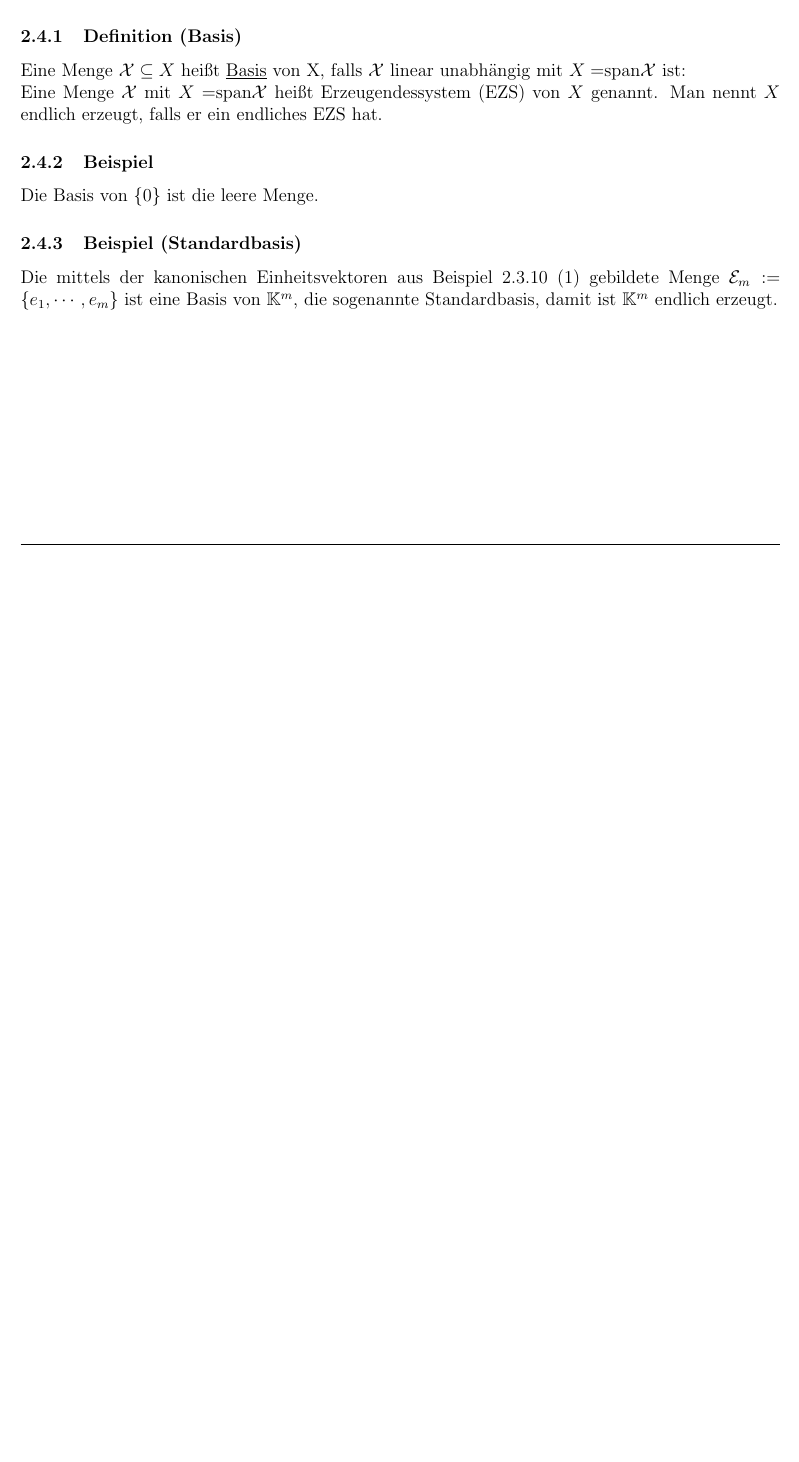
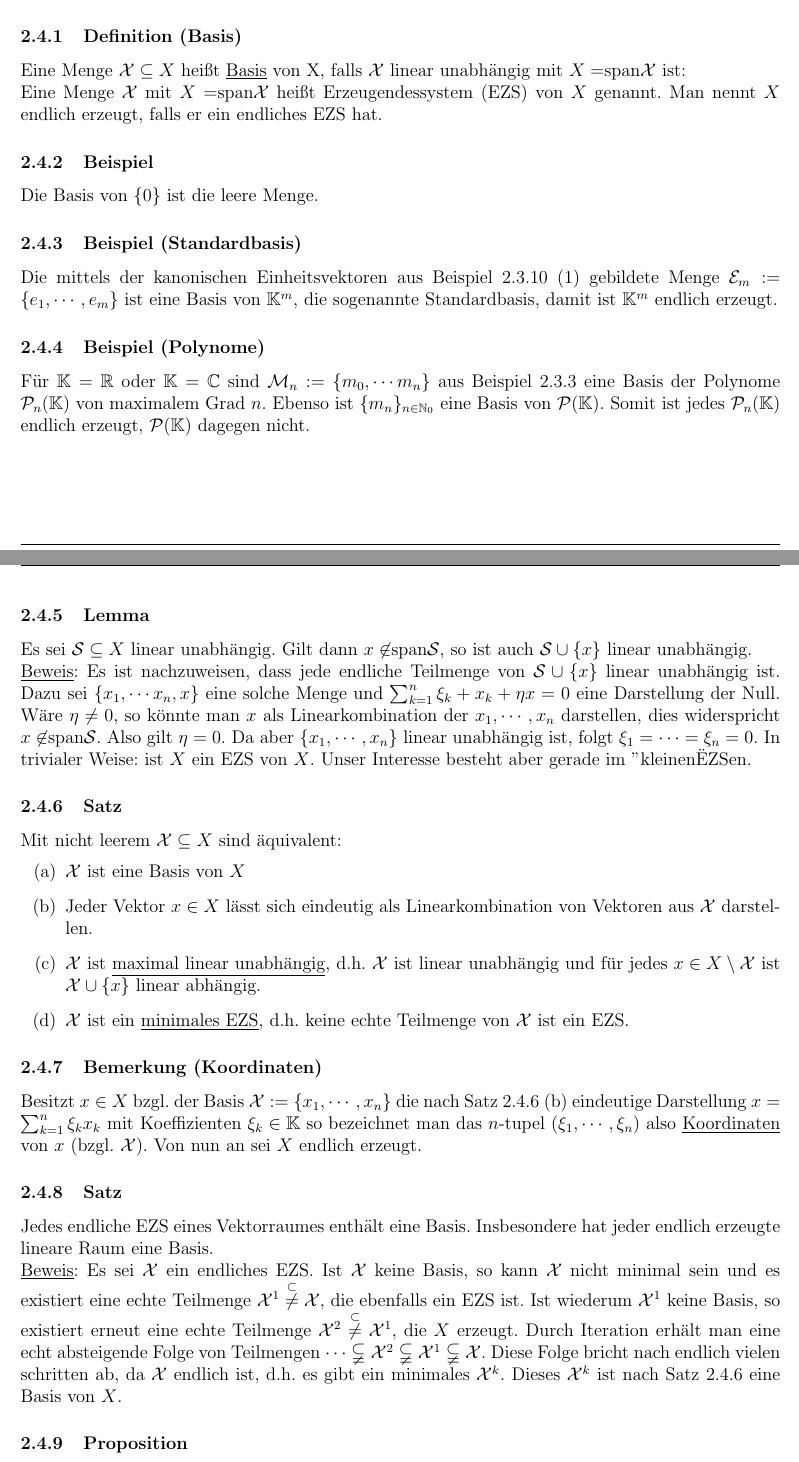
Before and after one commit to lswest/LAMitschrift, a LaTeX document (Lineare_Algebra.tex, which reads Lineare_Algebra_Section_2.tex): part of page 30 of 30 before the commit and two parts of pages 30 and 31 of 33 after it, the two joined at a grey line, cut so that both start at the same text, the shorter picture padded with empty space. Compiled offline with pdfLaTeX.

Commit message:
Vorlesung vom 3. Juni

```diff
--- a/Lineare_Algebra.tex
+++ b/Lineare_Algebra.tex
@@ -2,6 +2,7 @@
 % page counting, header/footer
 \usepackage{fancyhdr}
 \usepackage{lastpage}
+\usepackage[ngerman]{babel}
 \usepackage{tikz}
 \usetikzlibrary{decorations.markings}
 \usepackage{amsmath}
@@ -22,6 +23,7 @@
 \fancyhead[L,L]{Lineare Algebra}
 \fancyhead[R,R]{Lucas Westermann}
 \fancyfoot[R,R]{Seite \thepage\ von \pageref{LastPage}}
+\fancyfoot[L,L]{\hyperlink{contents}{Inhaltsverzeichnis}}
 \renewcommand{\headrulewidth}{0.4pt}
 \renewcommand{\footrulewidth}{0.4pt}
 \setlength{\headheight}{16pt}
--- a/Lineare_Algebra_Section_2.tex
+++ b/Lineare_Algebra_Section_2.tex
@@ -249,3 +249,24 @@ Eine Menge $\mathcal{X}$ mit $X=$span$\mathcal{X}$ heißt Erzeugendessystem (EZS
 Die Basis von $\{0\}$ ist die leere Menge.
 \subsubsection{Beispiel (Standardbasis)}
 Die mittels der kanonischen Einheitsvektoren aus Beispiel 2.3.10 (1) gebildete Menge $\mathcal{E}_m:=\{e_1,\cdots ,e_m\}$ ist eine Basis von $\mathbb{K}^m$, die sogenannte Standardbasis, damit ist $\mathbb{K}^m$ endlich erzeugt.
+\subsubsection{Beispiel (Polynome)}
+Für $\mathbb{K}=\mathbb{R}$ oder $\mathbb{K}=\mathbb{C}$ sind $\mathcal{M}_n:=\{m_0,\cdots m_n\}$ aus Beispiel 2.3.3 eine Basis der Polynome $\mathcal{P}_n(\mathbb{K})$ von maximalem Grad $n$.  Ebenso ist $\{m_n\}_{n\in\mathbb{N}_0}$ eine Basis von $\mathcal{P}(\mathbb{K})$.  Somit ist jedes $\mathcal{P}_n(\mathbb{K})$ endlich erzeugt, $\mathcal{P}(\mathbb{K})$ dagegen nicht.
+\subsubsection{Lemma}
+Es sei $\mathcal{S}\subseteq X$ linear unabhängig.  Gilt dann $x\not\in$span$\mathcal{S}$, so ist auch $\mathcal{S}\cup\{x\}$ linear unabhängig. \\
+\underline{Beweis}:  Es ist nachzuweisen, dass jede endliche Teilmenge von $\mathcal{S}\cup\{x\}$ linear unabhängig ist.  Dazu sei $\{x_1,\cdots x_n,x\}$ eine solche Menge und $\sum_{k=1}^n \xi _k +x_k +\eta x=0$ eine Darstellung der Null.  Wäre $\eta \not= 0$, so könnte man $x$ als Linearkombination der $x_1,\cdots ,x_n$ darstellen, dies widerspricht $x\not\in$span$\mathcal{S}$.  Also gilt $\eta = 0$.  Da aber $\{x_1,\cdots ,x_n\}$ linear unabhängig ist, folgt $\xi _1 = \cdots = \xi _n = 0$.  In trivialer Weise: ist $X$ ein EZS von $X$.  Unser Interesse besteht aber gerade im "kleinen" EZSen.
+\subsubsection{Satz}
+Mit nicht leerem $\mathcal{X}\subseteq X$ sind äquivalent:
+\renewcommand{\labelenumi}{(\alph{enumi})}
+\begin{enumerate}
+\item $\mathcal{X}$ ist eine Basis von $X$
+\item Jeder Vektor $x\in X$ lässt sich eindeutig als Linearkombination von Vektoren aus $\mathcal{X}$ darstellen.
+\item $\mathcal{X}$ ist \underline{maximal linear unabhängig}, d.h. $\mathcal{X}$ ist linear unabhängig und für jedes $x\in X\setminus \mathcal{X}$ ist $\mathcal{X}\cup\{x\}$ linear abhängig.
+\item $\mathcal{X}$ ist ein \underline{minimales EZS}, d.h. keine echte Teilmenge von $\mathcal{X}$ ist ein EZS.
+\end{enumerate}
+\subsubsection{Bemerkung (Koordinaten)}
+Besitzt $x\in X$ bzgl. der Basis $\mathcal{X}:=\{x_1,\cdots ,x_n\}$ die nach Satz 2.4.6 (b) eindeutige Darstellung $x=\sum_{k=1}^n \xi _k x_k$ mit Koeffizienten $\xi _k \in \mathbb{K}$ so bezeichnet man das $n$-tupel ($\xi _1,\cdots ,\xi _n$) also \underline{Koordinaten} von $x$ (bzgl. $\mathcal{X}$).  Von nun an sei $X$ endlich erzeugt.
+\subsubsection{Satz}
+Jedes endliche EZS eines Vektorraumes enthält eine Basis.  Insbesondere hat jeder endlich erzeugte lineare Raum eine Basis.\\
+\underline{Beweis}:
+Es sei $\mathcal{X}$ ein endliches EZS.  Ist $\mathcal{X}$ keine Basis, so kann $\mathcal{X}$ nicht minimal sein und es existiert eine echte Teilmenge $\mathcal{X}^1 \stackrel{\subset}{\not=} \mathcal{X}$, die ebenfalls ein EZS ist.  Ist wiederum $\mathcal{X}^1$ keine Basis, so existiert erneut eine echte Teilmenge $\mathcal{X}^2 \stackrel{\subset}{\not=} \mathcal{X}^1$, die $X$ erzeugt.  Durch Iteration erhält man eine echt absteigende Folge von Teilmengen $\cdots \subsetneqq \mathcal{X}^2 \subsetneqq \mathcal{X}^1 \subsetneqq \mathcal{X}$.  Diese Folge bricht nach endlich vielen schritten ab, da $\mathcal{X}$ endlich ist, d.h. es gibt ein minimales $\mathcal{X}^k$.  Dieses $\mathcal{X}^k$ ist nach Satz 2.4.6 eine Basis von $X$.
+\subsubsection{Proposition}
```
Also changed, not shown: Lineare_Algebra_Section_1.tex (+1 -0 lines), Lineare_Algebra.pdf, Lineare_Algebra_Section_2.tex (31 more changed lines).
